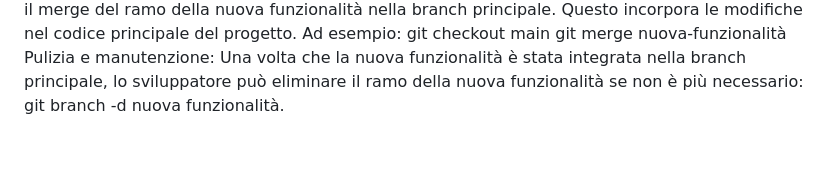
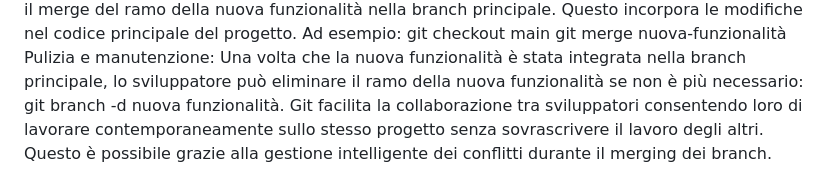
Before and after one commit to K1ngadr1an/ProgettoCode, a Markdown page: STRUMENTI/Git.md, the part around the change. Rendered like a GitHub page; blank space fills up the shorter version.

```diff
--- a/STRUMENTI/Git.md
+++ b/STRUMENTI/Git.md
@@ -5,3 +5,4 @@ Gestione del codice sorgente: Questo è il caso d'uso principale di Git. Sia che
 Ad esempio: git add . git commit -m "Aggiunta funzionalità di autenticazione degli utenti"
 
 Testing e debugging: Dopo aver implementato la funzionalità, lo sviluppatore esegue test per verificare che funzioni correttamente. Se trova bug o errori, utilizza Git per eseguire il debugging, esaminare le modifiche e apportare correzioni. Durante questo processo, potrebbe fare più commit per registrare le modifiche apportate. Ad esempio: git add git commit -m “Correzione bug nell’autenticazione degli utenti” Revisione del codice e pull request: Una volta che la nuova funzionalità è stata implementata e testata, lo sviluppatore potrebbe creare una pull request per unire il ramo della nuova funzionalità nella branch principale del repository. Questo consente ad altri membri del team di revisionare il codice, fornire feedback e approvare i cambiamenti. Ad esempio: git push origin nuova-funzionalità Successivamente, tramite la piattaforma di gestione del repository lo sviluppatore crea una pull request e chiede ai colleghi di revisionare il codice. Merge del codice: Dopo che la pull request è stata revisionata e approvata, lo sviluppatore esegue il merge del ramo della nuova funzionalità nella branch principale. Questo incorpora le modifiche nel codice principale del progetto. Ad esempio: git checkout main git merge nuova-funzionalità Pulizia e manutenzione: Una volta che la nuova funzionalità è stata integrata nella branch principale, lo sviluppatore può eliminare il ramo della nuova funzionalità se non è più necessario: git branch -d nuova funzionalità.
+ Git facilita la collaborazione tra sviluppatori consentendo loro di lavorare contemporaneamente sullo stesso progetto senza sovrascrivere il lavoro degli altri. Questo è possibile grazie alla gestione intelligente dei conflitti durante il merging dei branch.
```
